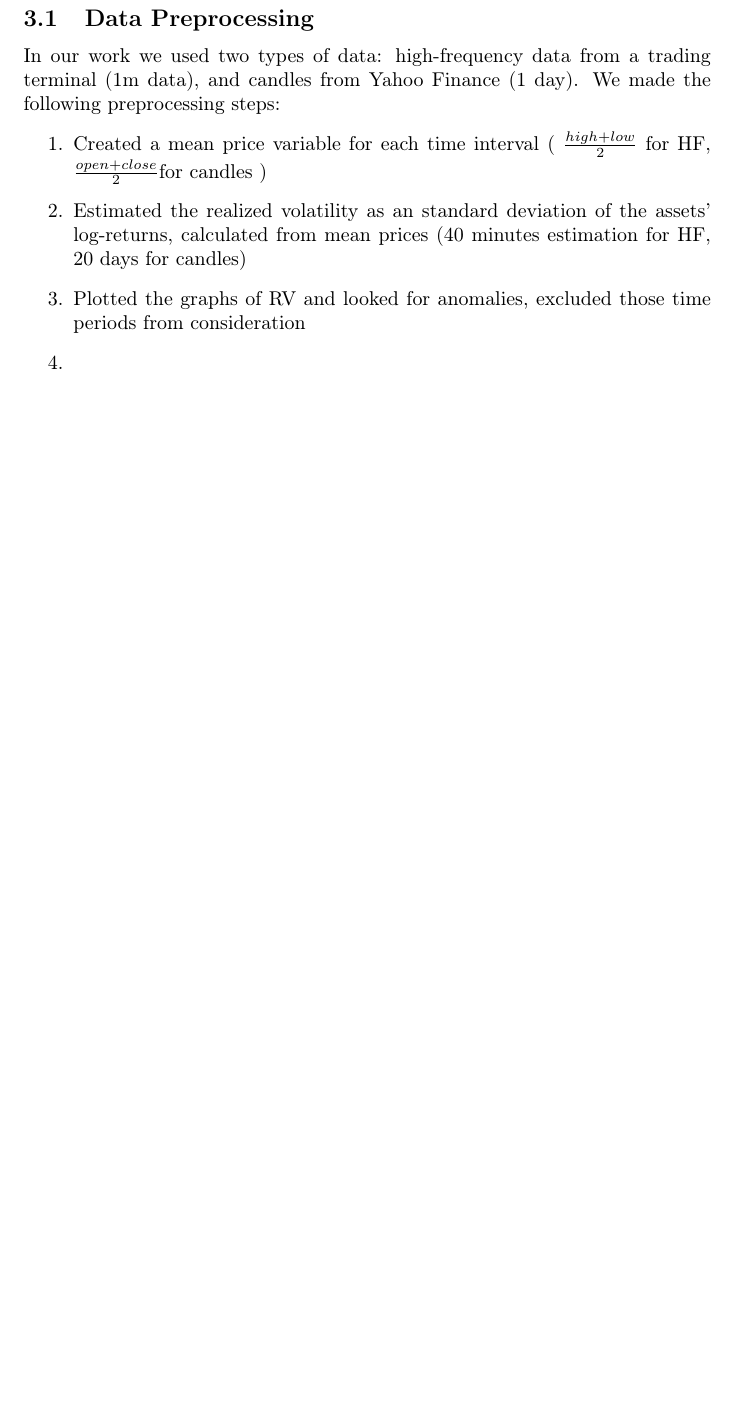
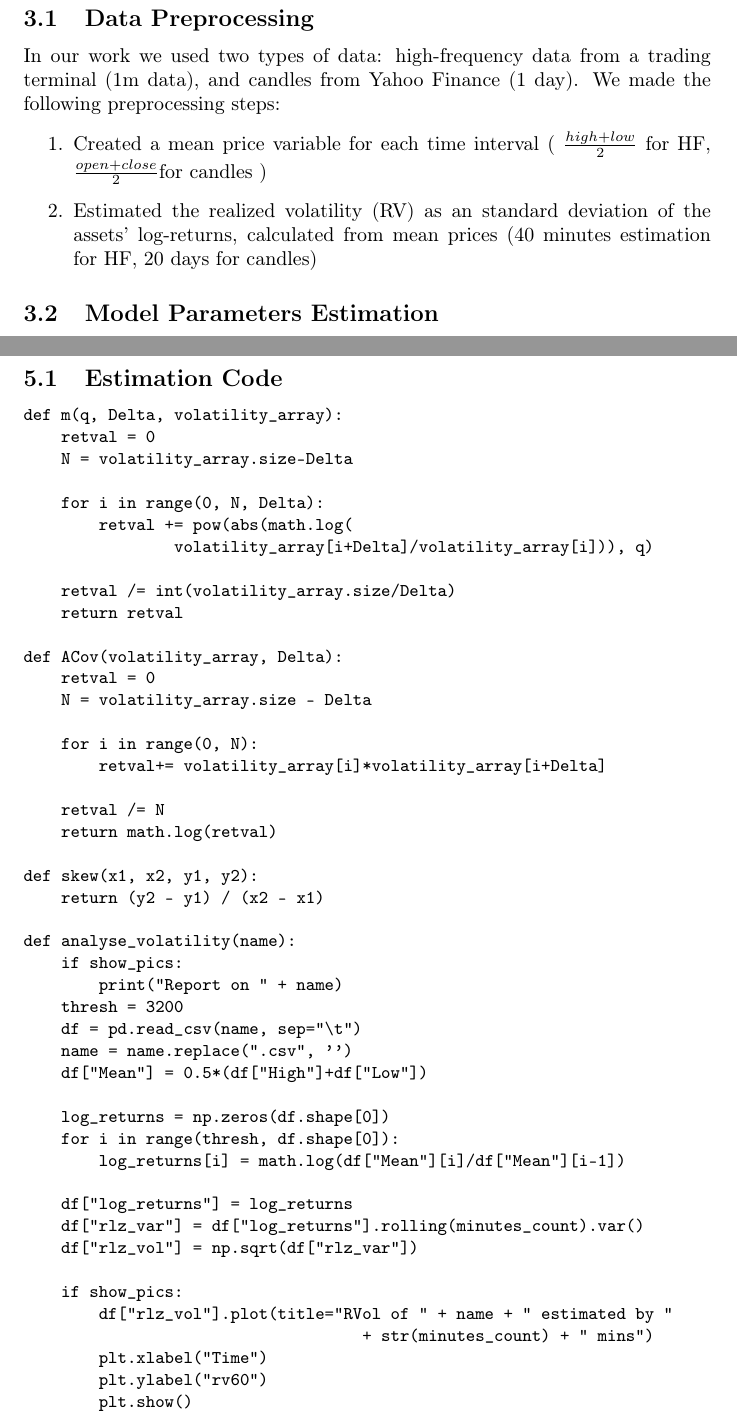
Before and after one commit to andreiptrv/Pricing-under-Rough-Volatility-Models, a LaTeX paper (document.tex, which reads appendix.tex, hurst_est.tex, statistical_analysis.tex): part of page 5 of 7 before the commit and two parts of pages 5 and 7 of 10 after it, the two joined at a grey line, cut so that both start at the same text, the shorter picture padded with empty space. Compiled offline with pdfLaTeX.

Commit message:
Minor additions

```diff
--- a/appendix.tex
+++ b/appendix.tex
@@ -1 +1,2 @@
 \section{Appendix}
+    \subsection{Estimation Code}
--- /dev/null
+++ b/hurst_est.tex
@@ -0,0 +1,54 @@
+\begin{verbatim}
+def m(q, Delta, volatility_array):
+    retval = 0
+    N = volatility_array.size-Delta
+
+    for i in range(0, N, Delta):
+        retval += pow(abs(math.log(
+                volatility_array[i+Delta]/volatility_array[i])), q)
+
+    retval /= int(volatility_array.size/Delta)
+    return retval
+
+def ACov(volatility_array, Delta):
+    retval = 0
+    N = volatility_array.size - Delta
+
+    for i in range(0, N):
+        retval+= volatility_array[i]*volatility_array[i+Delta]
+
+    retval /= N
+    return math.log(retval)
+
+def skew(x1, x2, y1, y2):
+    return (y2 - y1) / (x2 - x1)
+
+def analyse_volatility(name):
+    if show_pics:
+        print("Report on " + name)
+    thresh = 3200
+    df = pd.read_csv(name, sep="\t")
+    name = name.replace(".csv", '')
+    df["Mean"] = 0.5*(df["High"]+df["Low"])
+
+    log_returns = np.zeros(df.shape[0])
+    for i in range(thresh, df.shape[0]):
+        log_returns[i] = math.log(df["Mean"][i]/df["Mean"][i-1])
+
+    df["log_returns"] = log_returns
+    df["rlz_var"] = df["log_returns"].rolling(minutes_count).var()
+    df["rlz_vol"] = np.sqrt(df["rlz_var"])
+
+    if show_pics:
+        df["rlz_vol"].plot(title="RVol of " + name + " estimated by "
+                                    + str(minutes_count) + " mins")
+        plt.xlabel("Time")
+        plt.ylabel("rv60")
+        plt.show()
+
+    volatility_array = df["rlz_vol"][minutes_count+thresh-1:].to_numpy()
+    zetaq            = np.zeros((2, num_of_q))
+
+    for I in range(0, num_of_q):
+        graph_data = np.zeros((2, pD-sD))
+        q          = step_of_q*(1+I)
@@ -0,0 +63,80 @@
+        linear_model_fn = np.poly1d(linear_model)
+        x_s             = np.arange(line_start, line_stop, 0.1)
+
+        if show_pics:
+            plt.plot(x_s, linear_model_fn(x_s))
+            plt.scatter(graph_data[0], graph_data[1])
+
+        skew_of_linear_model = skew(line_start,
+                                    line_stop,
+                                    linear_model_fn(line_start),
+                                    linear_model_fn(line_stop))
+        title = name
+
+        if show_pics:
+            plt.title(title)
+            plt.xlabel("$\log \Delta$")
+            plt.ylabel("$\log m$")
+            if not one_pic:
+                title += ", q = " + str(q) + ", skew = "
+                                           + str(skew_of_linear_model)
+                plt.title(title)
+                plt.show()
+
+        zetaq[0, I] = q
+        zetaq[1, I] = skew_of_linear_model
+
+    linear_model_H    = np.polyfit(zetaq[0], zetaq[1], 1)
+    linear_model_H_fn = np.poly1d(linear_model_H)
+    x_s               = np.arange(0, step_of_q*(num_of_q+1), step_of_q)
+
+    if show_pics:
+        if one_pic:
+            plt.show()
+        plt.plot(x_s, linear_model_H_fn(x_s), color="red")
+        plt.scatter(zetaq[0], zetaq[1])
+        plt.title("$H$ parameter estimation for " + name)
+        plt.xlabel("$q$")
+        plt.ylabel("$\zeta_q$")
+        plt.show()
+
+    H_est = skew(0,
+                 step_of_q*(num_of_q)+1,
+                 linear_model_H_fn(0),
+                 linear_model_H_fn(step_of_q*(num_of_q)+1))
+    print("Estimated H parameter for " + name + " is equal to " + str(H_est))
+
+    sz = 50
+    graph_data = np.zeros((2, sz))
+
+    for Delta in range(1, sz+1):
+        graph_data[0, Delta-1] = Delta**(2*H_est)
+        graph_data[1, Delta-1] = ACov(volatility_array, Delta)
+
+    linear_model    = np.polyfit(graph_data[0],graph_data[1], 1)
+    linear_model_fn = np.poly1d(linear_model)
+    x_s             = np.arange(1, (sz+1)**(2*H_est), 0.1)
+
+    if show_pics:
+        plt.plot(x_s, linear_model_fn(x_s), color="red")
+        plt.scatter(graph_data[0], graph_data[1])
+        plt.xlabel("$\Delta^{ 2H }$")
+        plt.ylabel("$\log E[\sigma_t \sigma_{t+\Delta}]$")
+        plt.show()
+
+    for Delta in range(1, sz+1):
+        graph_data[0, Delta-1] = math.log(Delta)
+
+    linear_model    = np.polyfit(graph_data[0],graph_data[1], 1)
+    linear_model_fn = np.poly1d(linear_model)
+    x_s             = np.arange(0, math.log(sz+1), 0.1)
+
+    if show_pics:
+        plt.plot(x_s, linear_model_fn(x_s), color="red")
+        plt.scatter(graph_data[0], graph_data[1])
+        plt.xlabel("$\log \Delta$")
+        plt.ylabel("$\log E[\sigma_t \sigma_{t+\Delta}]$")
+        plt.show()
+
+    return H_est
+    \end{verbatim}
--- a/statistical_analysis.tex
+++ b/statistical_analysis.tex
@@ -5,7 +5,8 @@
         We made the following preprocessing steps:
         \begin{enumerate}
             \item Created a mean price variable for each time interval ( $\frac{high+low}{2}$ for HF, $\frac{open+close}{2}$for candles )
-            \item Estimated the realized volatility as an standard deviation of the assets' log-returns, calculated from mean prices (40 minutes estimation for HF, 20 days for candles)
-            \item Plotted the graphs of RV and looked for anomalies, excluded those time periods from consideration
-            \item
+            \item Estimated the realized volatility (RV) as an standard deviation of the assets' log-returns, calculated from mean prices (40 minutes estimation for HF, 20 days for candles)
         \end{enumerate}
+
+
+    \subsection{Model Parameters Estimation}
```
Also changed, not shown: document.tex (+2 -0 lines), model_description.tex (+1 -1 lines), document.pdf, appendix.tex (6 more changed lines), hurst_est.tex (8 more changed lines).
